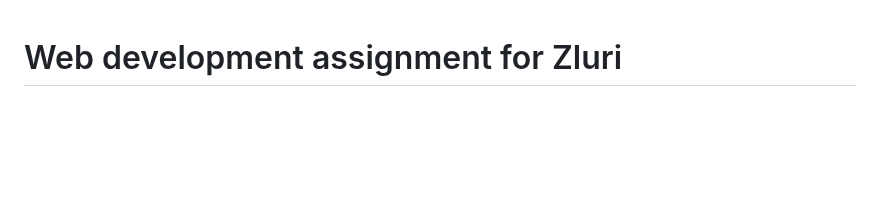
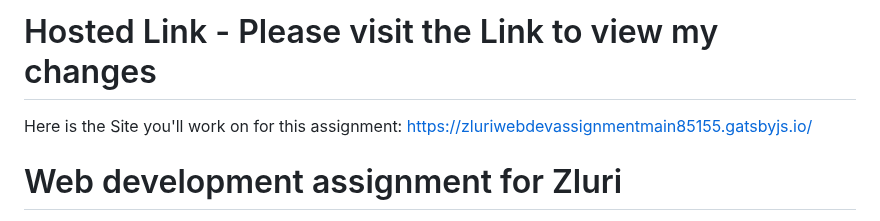
Before and after one commit to MohdAqib8267/zluri-web-dev-assignment, a Markdown page: README.md, the part around the change. Rendered like a GitHub page; blank space fills up the shorter version.

```diff
--- a/README.md
+++ b/README.md
@@ -1,4 +1,5 @@
-
+# Hosted Link - Please visit the Link to view my changes
+Here is the Site you'll work on for this assignment: <a href="https://zluriwebdevassignmentmain85155.gatsbyjs.io/" target="_blank">https://zluriwebdevassignmentmain85155.gatsbyjs.io/</a>
 
 # Web development assignment for Zluri
 Here is the Site you'll work on for this assignment: <a href="https://webdevelopmentassignmentmain.gatsbyjs.io/" target="_blank">https://webdevelopmentassignmentmain.gatsbyjs.io/</a>
```
